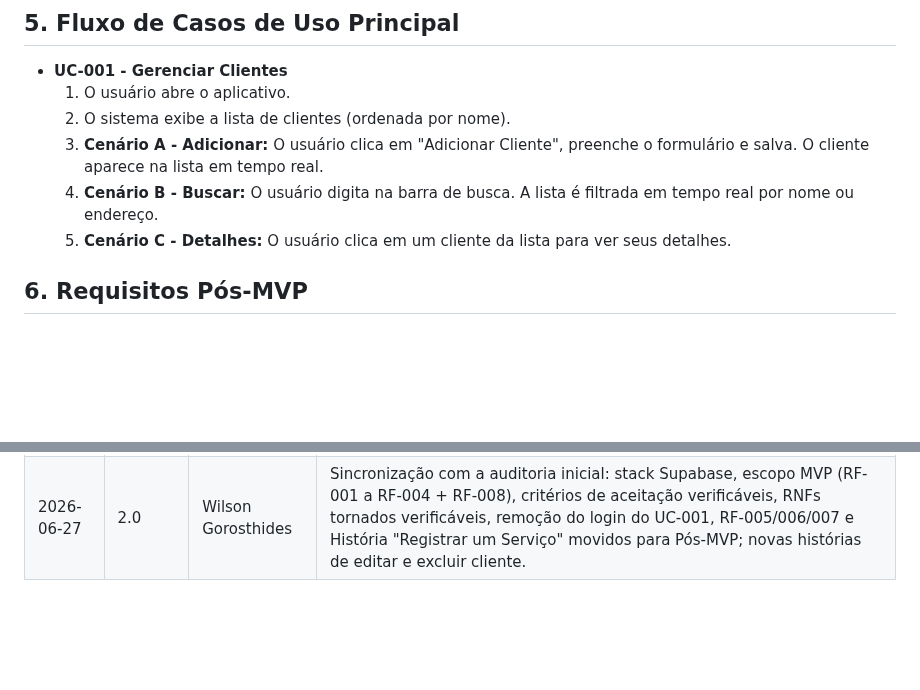
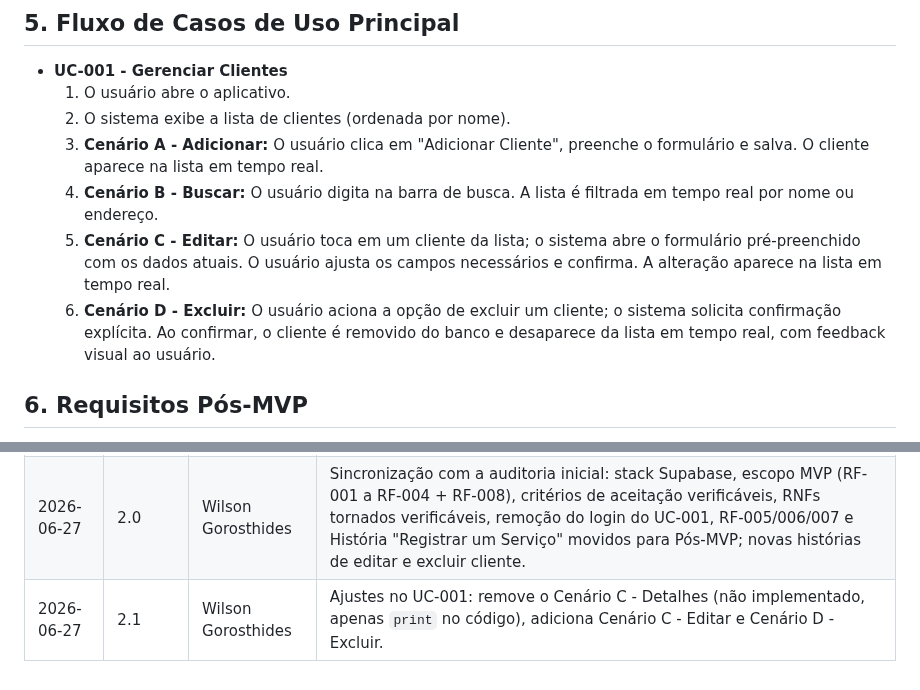
Before and after one commit to WilsonGorosthides/sgc_msclean, a Markdown page: docs/requisitos.md, 2 parts joined by grey strips. GitHub-like rendering; blank space fills up the shorter version.

```diff
--- a/docs/requisitos.md
+++ b/docs/requisitos.md
@@ -94,7 +94,8 @@ O sistema deve permitir excluir um cliente existente.
     2.  O sistema exibe a lista de clientes (ordenada por nome).
     3.  **Cenário A - Adicionar:** O usuário clica em "Adicionar Cliente", preenche o formulário e salva. O cliente aparece na lista em tempo real.
     4.  **Cenário B - Buscar:** O usuário digita na barra de busca. A lista é filtrada em tempo real por nome ou endereço.
-    5.  **Cenário C - Detalhes:** O usuário clica em um cliente da lista para ver seus detalhes.
+    5.  **Cenário C - Editar:** O usuário toca em um cliente da lista; o sistema abre o formulário pré-preenchido com os dados atuais. O usuário ajusta os campos necessários e confirma. A alteração aparece na lista em tempo real.
+    6.  **Cenário D - Excluir:** O usuário aciona a opção de excluir um cliente; o sistema solicita confirmação explícita. Ao confirmar, o cliente é removido do banco e desaparece da lista em tempo real, com feedback visual ao usuário.
 
 ## 6. Requisitos Pós-MVP
 
@@ -133 +134,2 @@ O sistema deve ter um mecanismo de login para o único usuário (a proprietária
 | 2026-06-27 | 2.0 | Wilson Gorosthides | Sincronização com a auditoria inicial: stack Supabase, escopo MVP (RF-001 a RF-004 + RF-008), critérios de aceitação verificáveis, RNFs tornados verificáveis, remoção do login do UC-001, RF-005/006/007 e História "Registrar um Serviço" movidos para Pós-MVP; novas histórias de editar e excluir cliente. |
+| 2026-06-27 | 2.1 | Wilson Gorosthides | Ajustes no UC-001: remove o Cenário C - Detalhes (não implementado, apenas `print` no código), adiciona Cenário C - Editar e Cenário D - Excluir. |
```
Also changed, not shown: other parts of docs/requisitos.md (+1 -1 lines), docs/arquitetura.md (+32 -1 lines).
